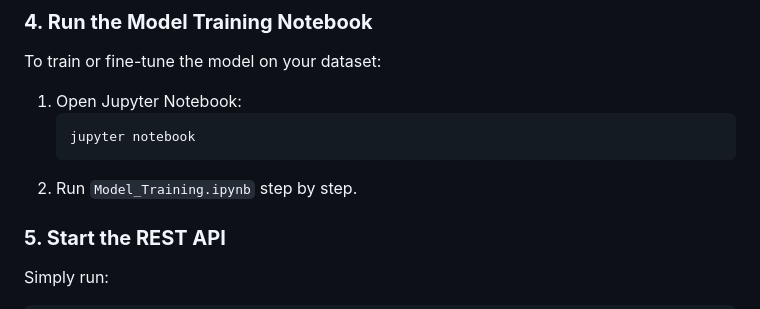
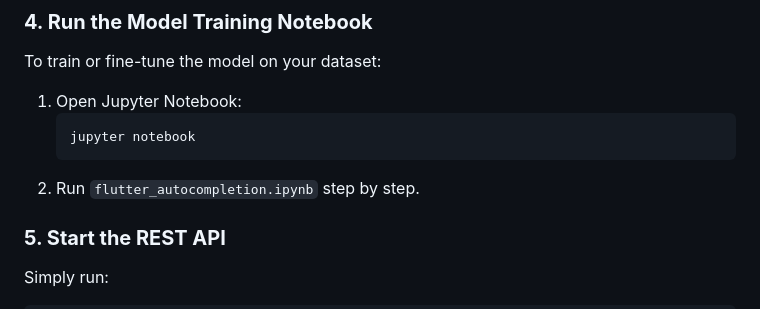
Before and after one commit to ckritk/Automating-UI-Development-with-AI-Driven-Code-Completion, a Markdown page: README.md, the part around the change printed below. Drawn GitHub-style.

````diff
--- a/README.md
+++ b/README.md
@@ -50,7 +50,7 @@ To train or fine-tune the model on your dataset:
    ```bash
    jupyter notebook
    ```
-2. Run `Model_Training.ipynb` step by step.
+2. Run `flutter_autocompletion.ipynb` step by step.
 
 ### **5. Start the REST API**
 Simply run:
````
Also changed, not shown: other parts of README.md (+1 -1 lines).
